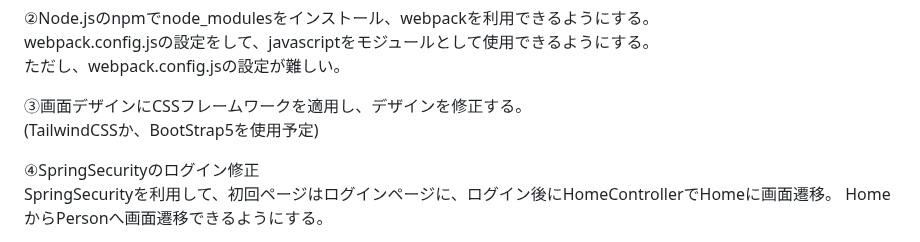
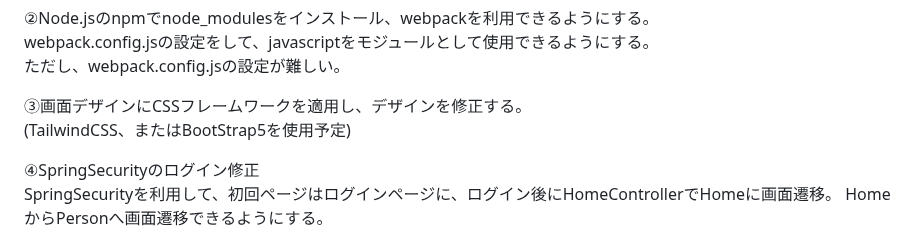
Before and after one commit to mk-github-1/springboot, a Markdown page: README.md, the part around the change. GitHub-like rendering.

```diff
--- a/README.md
+++ b/README.md
@@ -60,7 +60,7 @@ webpack.config.jsの設定をして、javascriptをモジュールとして使
 ただし、webpack.config.jsの設定が難しい。
 
 ③画面デザインにCSSフレームワークを適用し、デザインを修正する。
-(TailwindCSSか、BootStrap5を使用予定)
+(TailwindCSS、またはBootStrap5を使用予定)
 
 ④SpringSecurityのログイン修正
 SpringSecurityを利用して、初回ページはログインページに、ログイン後にHomeControllerでHomeに画面遷移。
```
